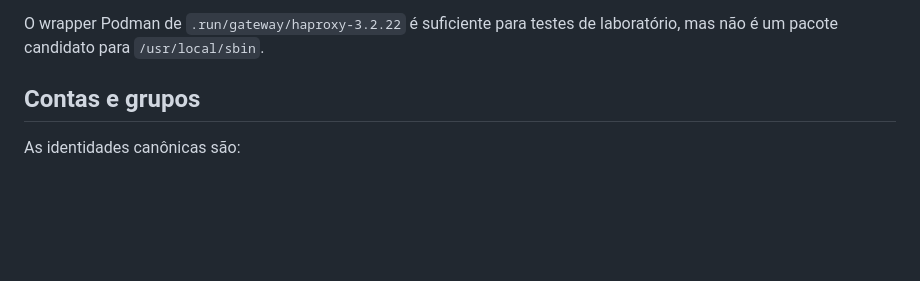
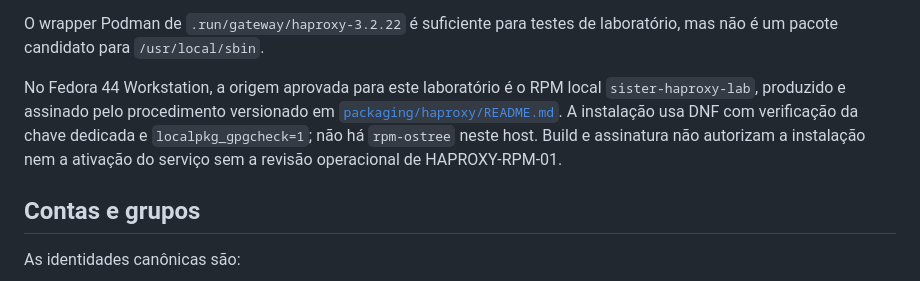
Before and after one commit to jpereiratrindade/SisTer, a Markdown page: docs/operations/SEC-03V-ENV.md, the part around the change. GitHub-like rendering; blank space fills up the shorter version.

Commit message:
docs(operations): adapt candidate RPM flow to Fedora 44

```diff
--- a/docs/operations/SEC-03V-ENV.md
+++ b/docs/operations/SEC-03V-ENV.md
@@ -40,6 +40,13 @@ Antes de alterar o host:
 
 O wrapper Podman de `.run/gateway/haproxy-3.2.22` é suficiente para testes de
 laboratório, mas não é um pacote candidato para `/usr/local/sbin`.
+
+No Fedora 44 Workstation, a origem aprovada para este laboratório é o RPM local
+`sister-haproxy-lab`, produzido e assinado pelo procedimento versionado em
+[`packaging/haproxy/README.md`](../../packaging/haproxy/README.md). A instalação
+usa DNF com verificação da chave dedicada e `localpkg_gpgcheck=1`; não há
+`rpm-ostree` neste host. Build e assinatura não autorizam a instalação nem a
+ativação do serviço sem a revisão operacional de HAPROXY-RPM-01.
 
 ## Contas e grupos
 
```
